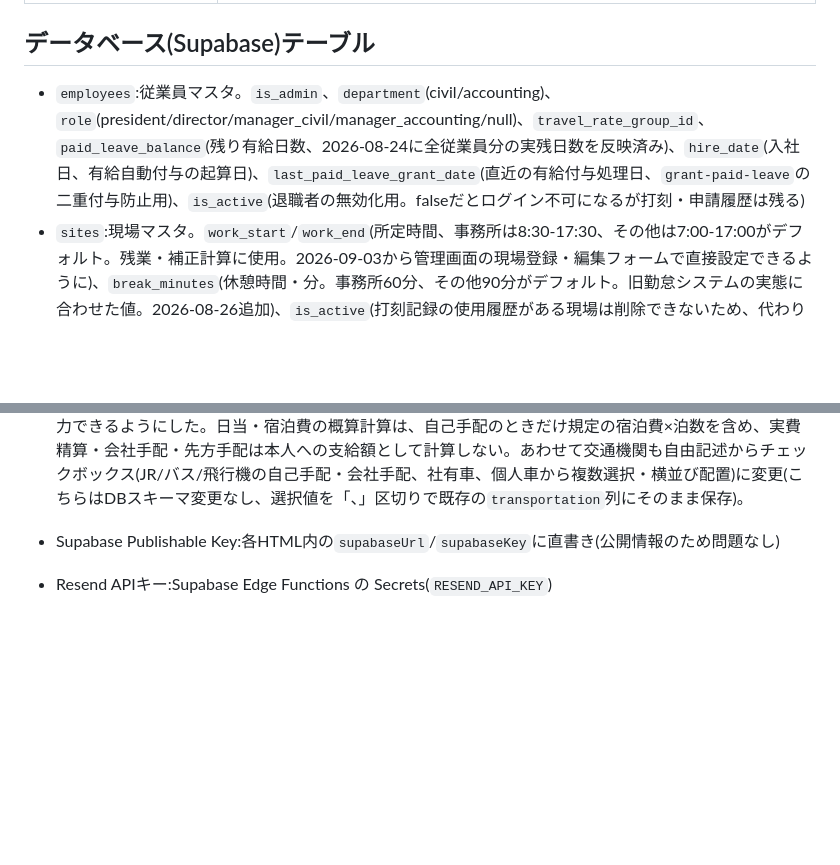
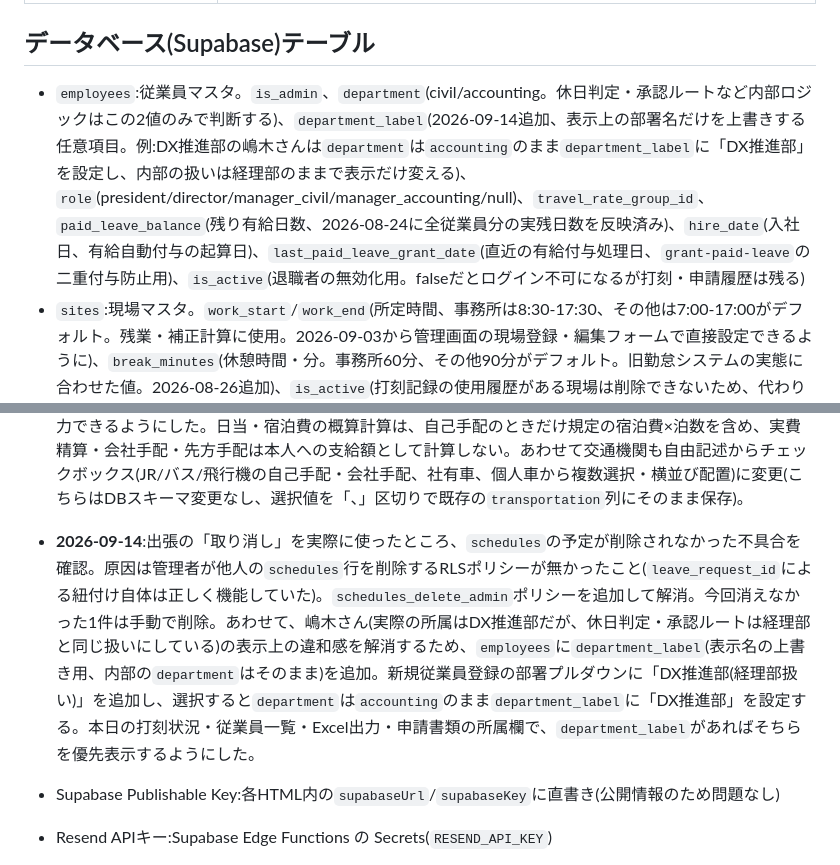
Before and after one commit to t09066982849-tech/kintai, a Markdown page: README.md, 2 parts joined by grey strips. Drawn GitHub-style; blank space fills up the shorter version.

Commit message:
README更新: schedules削除RLS修正とdepartment_label機能の記録
Co-Authored-By: Claude Sonnet 5 <noreply@anthropic.com>

```diff
--- a/README.md
+++ b/README.md
@@ -25,7 +25,7 @@
 
 ## データベース(Supabase)テーブル
 
-- `employees`:従業員マスタ。`is_admin`、`department`(civil/accounting)、`role`(president/director/manager_civil/manager_accounting/null)、`travel_rate_group_id`、`paid_leave_balance`(残り有給日数、2026-08-24に全従業員分の実残日数を反映済み)、`hire_date`(入社日、有給自動付与の起算日)、`last_paid_leave_grant_date`(直近の有給付与処理日、`grant-paid-leave`の二重付与防止用)、`is_active`(退職者の無効化用。falseだとログイン不可になるが打刻・申請履歴は残る)
+- `employees`:従業員マスタ。`is_admin`、`department`(civil/accounting。休日判定・承認ルートなど内部ロジックはこの2値のみで判断する)、`department_label`(2026-09-14追加、表示上の部署名だけを上書きする任意項目。例:DX推進部の嶋木さんは`department`は`accounting`のまま`department_label`に「DX推進部」を設定し、内部の扱いは経理部のままで表示だけ変える)、`role`(president/director/manager_civil/manager_accounting/null)、`travel_rate_group_id`、`paid_leave_balance`(残り有給日数、2026-08-24に全従業員分の実残日数を反映済み)、`hire_date`(入社日、有給自動付与の起算日)、`last_paid_leave_grant_date`(直近の有給付与処理日、`grant-paid-leave`の二重付与防止用)、`is_active`(退職者の無効化用。falseだとログイン不可になるが打刻・申請履歴は残る)
 - `sites`:現場マスタ。`work_start`/`work_end`(所定時間、事務所は8:30-17:30、その他は7:00-17:00がデフォルト。残業・補正計算に使用。2026-09-03から管理画面の現場登録・編集フォームで直接設定できるように)、`break_minutes`(休憩時間・分。事務所60分、その他90分がデフォルト。旧勤怠システムの実態に合わせた値。2026-08-26追加)、`is_active`(打刻記録の使用履歴がある現場は削除できないため、代わりに無効化する用。falseだと打刻画面のプルダウンに出てこない。2026-08-26追加)
 - `time_records`:打刻記録。実時刻のみ保存(計算型)。出退勤GPS付き。**実時刻は画面・Excel・管理者にも一切表示しない**(証跡として裏に保持するのみ)。表示・出力は必ず`common.js`の`computeDayMetrics`で補正した値を使う
 - `correction_requests`:既存の打刻記録の時刻+現場を直す申請、または記録自体の削除を申請(`is_deletion`、2026-08-24追加)。管理者が承認/却下。時刻修正の場合、退勤済みの記録は出退勤どちらも入力必須(2026-08-19、片方のみでの申請を禁止)だが、まだ退勤していない(出勤中の)記録は出勤時刻+現場だけで申請可能(2026-09-01追加)。**みなし残業制のため、早出・残業を含む時刻もそのまま申請できる(自動丸めは行わない、2026-08-19に撤廃)**。削除申請が承認されると`time_records`本体が削除される。却下された場合は「却下」表示の横に再申請ボタンが出る。申請中(pending)なら本人が取り消し可能(`correction_requests_delete_own_pending`、2026-09-01追加)。承認済みの日も何度でも再度修正申請できる(2026-09-01追加)
@@ -213,6 +213,7 @@ where email = 'admin@izukura.co.jp';
 - **2026-09-09(続き)**:常務本人が申請した際の書類で、常務の印鑑欄だけでなく部長の印鑑欄にも常務自身の名前が表示されてしまう不具合を修正。原因は`autoSkipIfSelf`が常務の自己承認時に部長段階もスキップする処理で、`manager_approved_by`にも常務自身のIDを入れてしまっていたため。部長は実際には関与していないので`manager_approved_by`には触れず、常務承認(`director_approved_by`)だけを直接記録するように修正した。あわせて、既存データのうち同条件(`employee_id`=常務、`manager_approved_by`=`director_approved_by`=常務自身)に該当する分は`manager_approved_by`をNULLに戻すSQLで修正済み。
 - **2026-09-11**:申請書類の宛名が「株式会社伊豆倉組」に固定だったのを、申請時に宛先(株式会社伊豆倉組/アークコーポレーション株式会社)を選べるように変更。`leave_requests`に`addressee`列を追加し、`document.js`はその値(無ければ株式会社伊豆倉組)を宛名に表示する。
 - **2026-09-11(続き)**:出張申請のホテル手配を、チェックボックス(要/不要)から5択のプルダウン(不要/自己手配・現金支給/実費精算・領収書添付+常務承認要/会社手配/先方手配)に変更。`hotel_needed`(真偽値)を`hotel_arrangement`(テキスト)に置き換え、会社手配を選んだときだけ`hotel_location`(希望周辺場所)を入力できるようにした。日当・宿泊費の概算計算は、自己手配のときだけ規定の宿泊費×泊数を含め、実費精算・会社手配・先方手配は本人への支給額として計算しない。あわせて交通機関も自由記述からチェックボックス(JR/バス/飛行機の自己手配・会社手配、社有車、個人車から複数選択・横並び配置)に変更(こちらはDBスキーマ変更なし、選択値を「、」区切りで既存の`transportation`列にそのまま保存)。
+- **2026-09-14**:出張の「取り消し」を実際に使ったところ、`schedules`の予定が削除されなかった不具合を確認。原因は管理者が他人の`schedules`行を削除するRLSポリシーが無かったこと(`leave_request_id`による紐付け自体は正しく機能していた)。`schedules_delete_admin`ポリシーを追加して解消。今回消えなかった1件は手動で削除。あわせて、嶋木さん(実際の所属はDX推進部だが、休日判定・承認ルートは経理部と同じ扱いにしている)の表示上の違和感を解消するため、`employees`に`department_label`(表示名の上書き用、内部の`department`はそのまま)を追加。新規従業員登録の部署プルダウンに「DX推進部(経理部扱い)」を追加し、選択すると`department`は`accounting`のまま`department_label`に「DX推進部」を設定する。本日の打刻状況・従業員一覧・Excel出力・申請書類の所属欄で、`department_label`があればそちらを優先表示するようにした。
 
 - Supabase Publishable Key:各HTML内の`supabaseUrl`/`supabaseKey`に直書き(公開情報のため問題なし)
 - Resend APIキー:Supabase Edge Functions の Secrets(`RESEND_API_KEY`)
```
